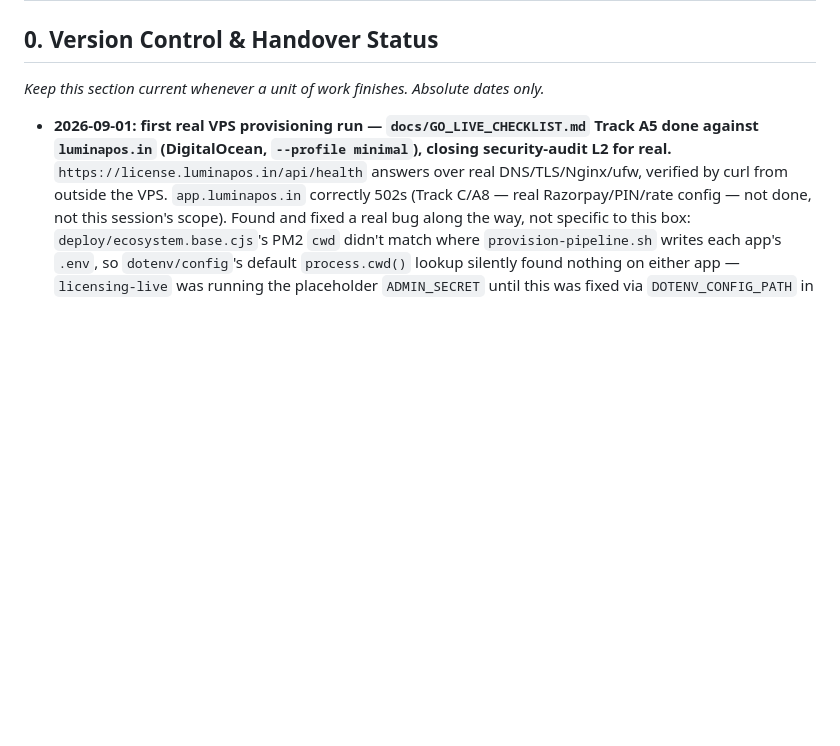
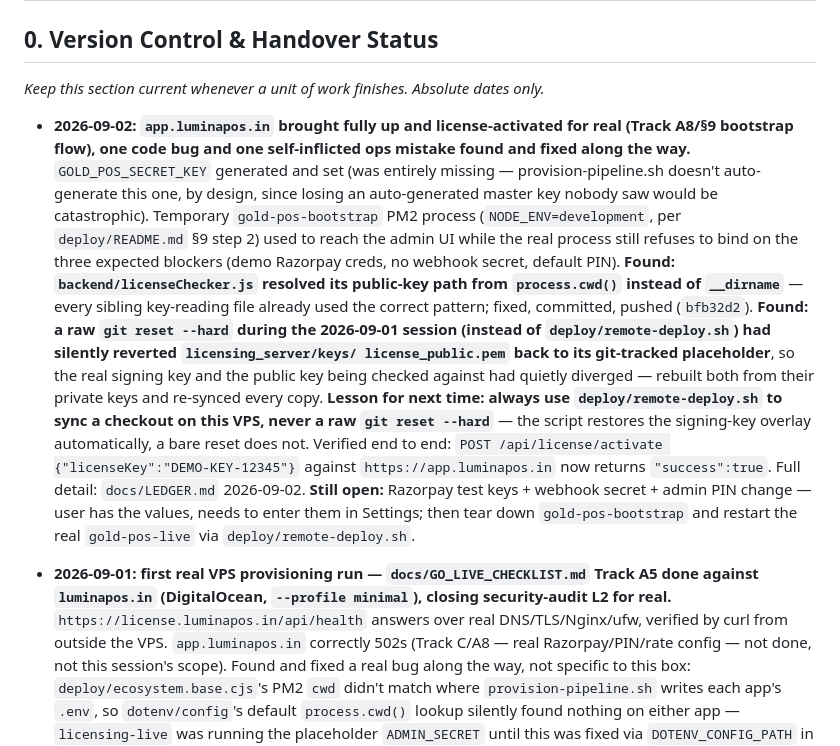
Before and after one commit to Vishalnayak226/gold_pos, a Markdown page: docs/ai_handover.md, the part around the change. GitHub-like rendering; blank space fills up the shorter version.

Commit message:
docs: record app.luminapos.in first successful license activation
Co-Authored-By: Claude Sonnet 5 <noreply@anthropic.com>

```diff
--- a/docs/ai_handover.md
+++ b/docs/ai_handover.md
@@ -12,6 +12,27 @@ This document contains key architectural details, non-negotiable design guidelin
 
 *Keep this section current whenever a unit of work finishes. Absolute dates only.*
 
+- **2026-09-02: `app.luminapos.in` brought fully up and license-activated for real (Track A8/§9
+  bootstrap flow), one code bug and one self-inflicted ops mistake found and fixed along the way.**
+  `GOLD_POS_SECRET_KEY` generated and set (was entirely missing — provision-pipeline.sh doesn't
+  auto-generate this one, by design, since losing an auto-generated master key nobody saw would be
+  catastrophic). Temporary `gold-pos-bootstrap` PM2 process (`NODE_ENV=development`, per
+  `deploy/README.md` §9 step 2) used to reach the admin UI while the real process still refuses to
+  bind on the three expected blockers (demo Razorpay creds, no webhook secret, default PIN).
+  **Found: `backend/licenseChecker.js` resolved its public-key path from `process.cwd()` instead
+  of `__dirname`** — every sibling key-reading file already used the correct pattern; fixed,
+  committed, pushed (`bfb32d2`). **Found: a raw `git reset --hard` during the 2026-09-01 session
+  (instead of `deploy/remote-deploy.sh`) had silently reverted `licensing_server/keys/
+  license_public.pem` back to its git-tracked placeholder**, so the real signing key and the
+  public key being checked against had quietly diverged — rebuilt both from their private keys
+  and re-synced every copy. **Lesson for next time: always use `deploy/remote-deploy.sh` to sync a
+  checkout on this VPS, never a raw `git reset --hard`** — the script restores the signing-key
+  overlay automatically, a bare reset does not. Verified end to end:
+  `POST /api/license/activate {"licenseKey":"DEMO-KEY-12345"}` against `https://app.luminapos.in`
+  now returns `"success":true`. Full detail: `docs/LEDGER.md` 2026-09-02.
+  **Still open:** Razorpay test keys + webhook secret + admin PIN change — user has the values,
+  needs to enter them in Settings; then tear down `gold-pos-bootstrap` and restart the real
+  `gold-pos-live` via `deploy/remote-deploy.sh`.
 - **2026-09-01: first real VPS provisioning run — `docs/GO_LIVE_CHECKLIST.md` Track A5 done
   against `luminapos.in` (DigitalOcean, `--profile minimal`), closing security-audit L2 for real.**
   `https://license.luminapos.in/api/health` answers over real DNS/TLS/Nginx/ufw, verified by curl
```
